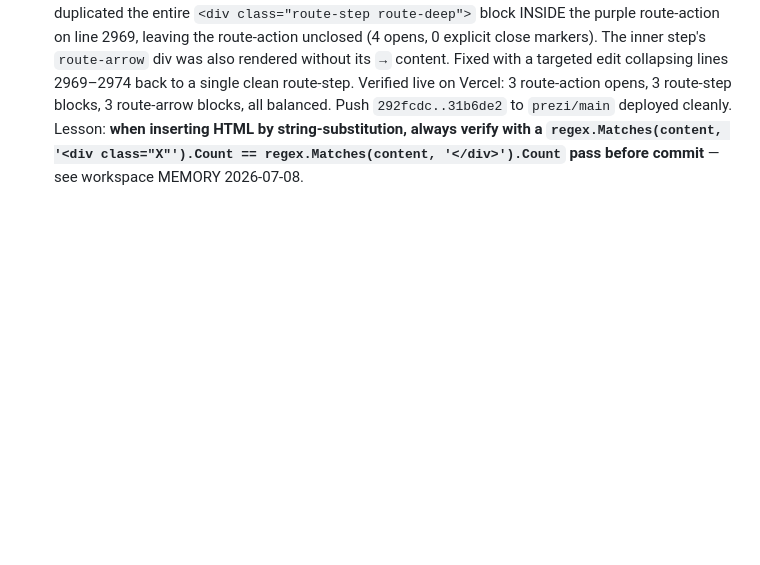
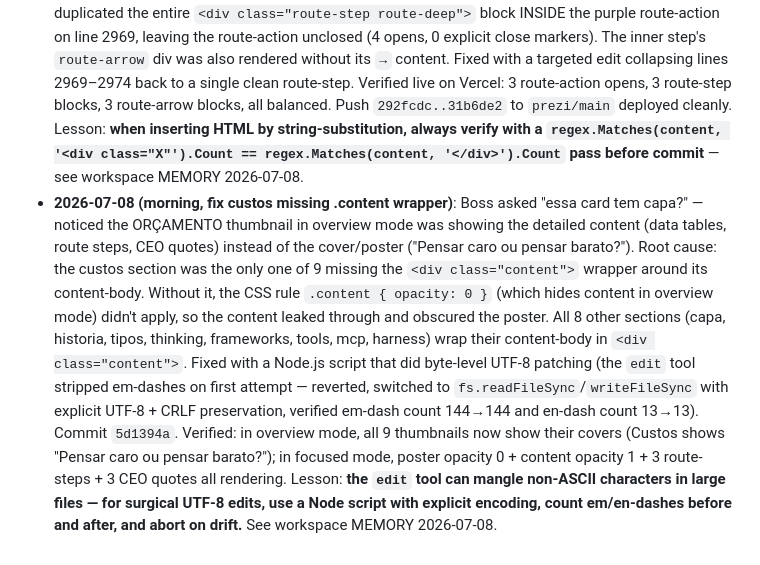
Before and after one commit to LeafarG/prezi-llm-presentation, a Markdown page: MEMORY.md, the part around the change. GitHub-like rendering; blank space fills up the shorter version.

Commit message:
docs(prezi): note custos missing-content-wrapper bug fix in MEMORY.md

```diff
--- a/MEMORY.md
+++ b/MEMORY.md
@@ -87,3 +87,4 @@ projects/llm-presentation/
   - Commits: `fed596b` (universal helper), `37ed759` (display:none for new sections), `9dff6dc` (breadcrumb + narrative + timeline-dots).
 - **2026-07-07 (evening, polish — symmetric canvas layout)**: Boss noticed overlapping/non-symmetric frames in overview. Redesigned every section's `left/top/width/height` to enforce uniform gaps and identical widths within each cluster. All 8 sections now sit on a 6000×3800 canvas with: (a) uniform 100-px vertical gap inside Fundamentos and Modelo clusters, (b) uniform 200-px horizontal gap inside Construções (Tools→MCP→Harness), (c) uniform 200-px vertical gap from Construções to Capa, (d) all 3 Construções sections share width=1400 and height=800. Cluster-arrows SVG paths redrawn to fit the new geometry. Cluster-bg gradients resized to wrap each region tightly. Also fixed a long-standing ASCII tree alignment bug in the MCP diagram (the `[ MCP Client ]` line was missing leading indent, breaking the tree visualization). Commits: `b76f8b9` (symmetric layout), `be7c3f8` (more visible arrows), `6ad093d` (MCP tree fix).
 - **2026-07-08 (morning, fix pre-deploy route-deep bug)**: At 23:00 the night before I reported finding a bug in the cost-route block — the Python insertion script that added the 3 CEO quotes had accidentally duplicated the entire `<div class="route-step route-deep">` block INSIDE the purple route-action on line 2969, leaving the route-action unclosed (4 opens, 0 explicit close markers). The inner step's `route-arrow` div was also rendered without its `→` content. Fixed with a targeted edit collapsing lines 2969–2974 back to a single clean route-step. Verified live on Vercel: 3 route-action opens, 3 route-step blocks, 3 route-arrow blocks, all balanced. Push `292fcdc..31b6de2` to `prezi/main` deployed cleanly. Lesson: **when inserting HTML by string-substitution, always verify with a `regex.Matches(content, '<div class="X"').Count == regex.Matches(content, '</div>').Count` pass before commit** — see workspace MEMORY 2026-07-08.
+- **2026-07-08 (morning, fix custos missing .content wrapper)**: Boss asked "essa card tem capa?" — noticed the ORÇAMENTO thumbnail in overview mode was showing the detailed content (data tables, route steps, CEO quotes) instead of the cover/poster ("Pensar caro ou pensar barato?"). Root cause: the custos section was the only one of 9 missing the `<div class="content">` wrapper around its content-body. Without it, the CSS rule `.content { opacity: 0 }` (which hides content in overview mode) didn't apply, so the content leaked through and obscured the poster. All 8 other sections (capa, historia, tipos, thinking, frameworks, tools, mcp, harness) wrap their content-body in `<div class="content">`. Fixed with a Node.js script that did byte-level UTF-8 patching (the `edit` tool stripped em-dashes on first attempt — reverted, switched to `fs.readFileSync`/`writeFileSync` with explicit UTF-8 + CRLF preservation, verified em-dash count 144→144 and en-dash count 13→13). Commit `5d1394a`. Verified: in overview mode, all 9 thumbnails now show their covers (Custos shows "Pensar caro ou pensar barato?"); in focused mode, poster opacity 0 + content opacity 1 + 3 route-steps + 3 CEO quotes all rendering. Lesson: **the `edit` tool can mangle non-ASCII characters in large files — for surgical UTF-8 edits, use a Node script with explicit encoding, count em/en-dashes before and after, and abort on drift.** See workspace MEMORY 2026-07-08.
```
